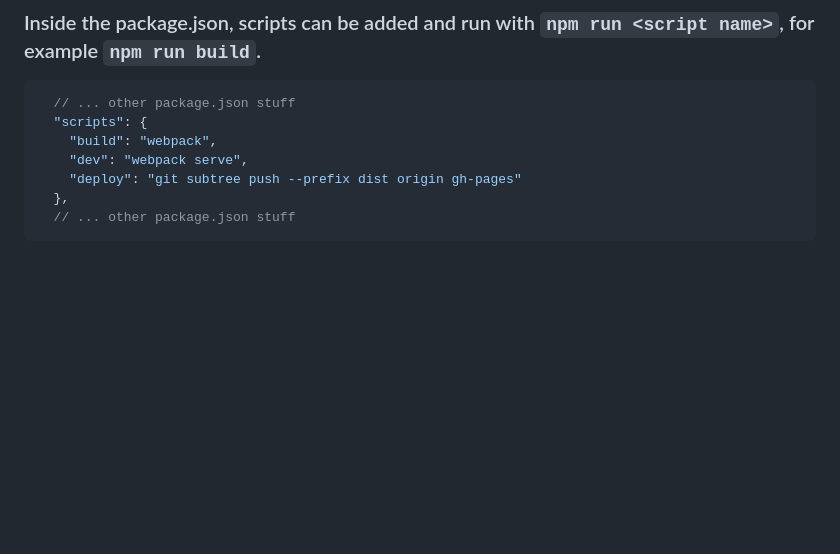
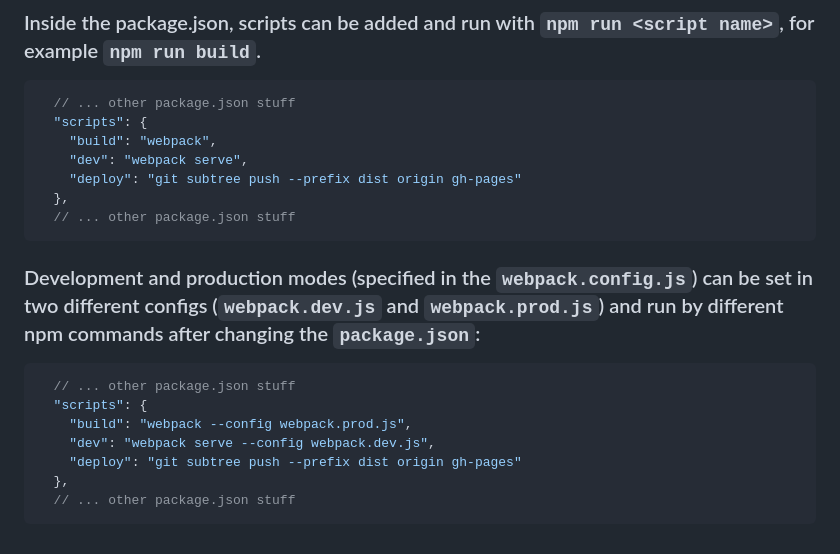
Before and after one commit to Andrea-2528/webpack-reference, a Markdown page: README.md, the part around the change. GitHub-like rendering; blank space fills up the shorter version.

Commit message:
Fill script section

````diff
--- a/README.md
+++ b/README.md
@@ -213,3 +213,13 @@ module.exports = {
   },
   // ... other package.json stuff
 ```
+### Development and production modes (specified in the `webpack.config.js`) can be set in two different configs (`webpack.dev.js` and `webpack.prod.js`) and run by different npm  commands after changing the `package.json`:
+```json
+  // ... other package.json stuff
+  "scripts": {
+    "build": "webpack --config webpack.prod.js",
+    "dev": "webpack serve --config webpack.dev.js",
+    "deploy": "git subtree push --prefix dist origin gh-pages"
+  },
+  // ... other package.json stuff
+```
````
